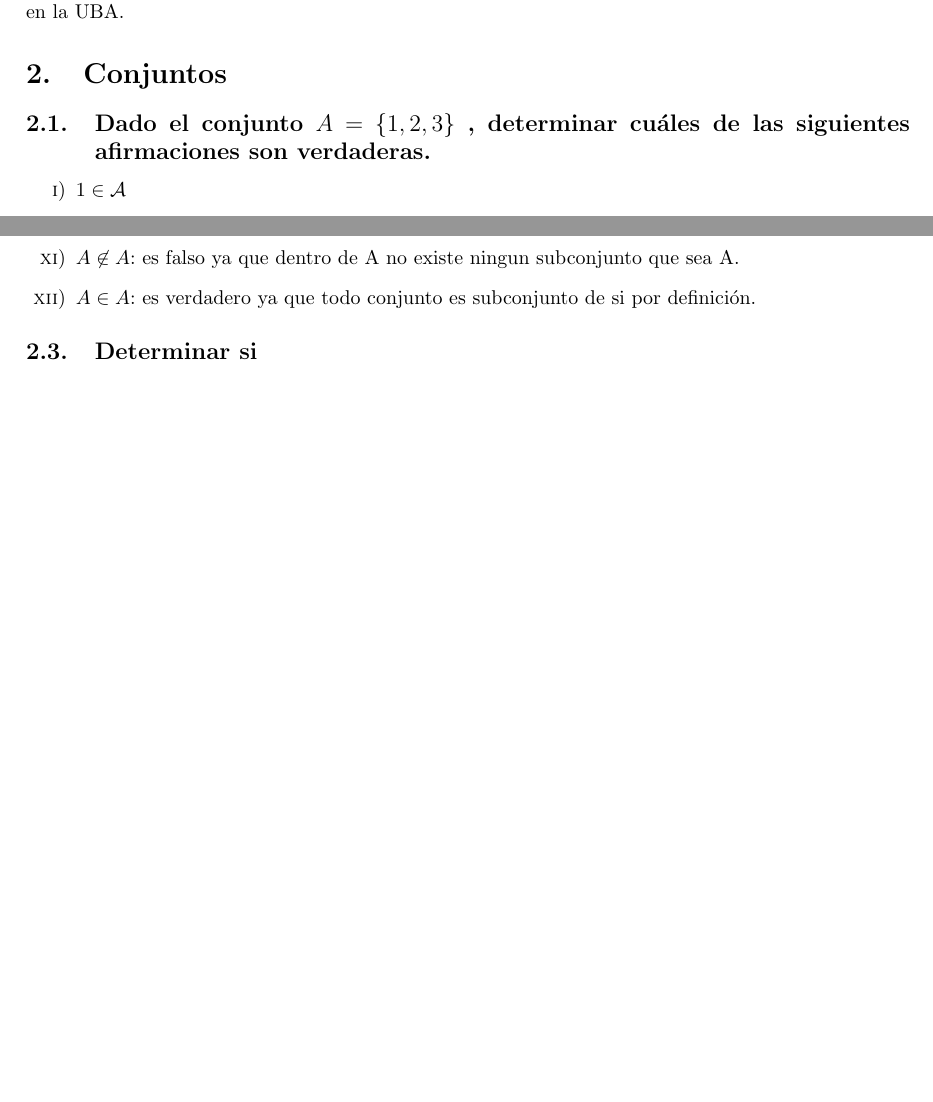
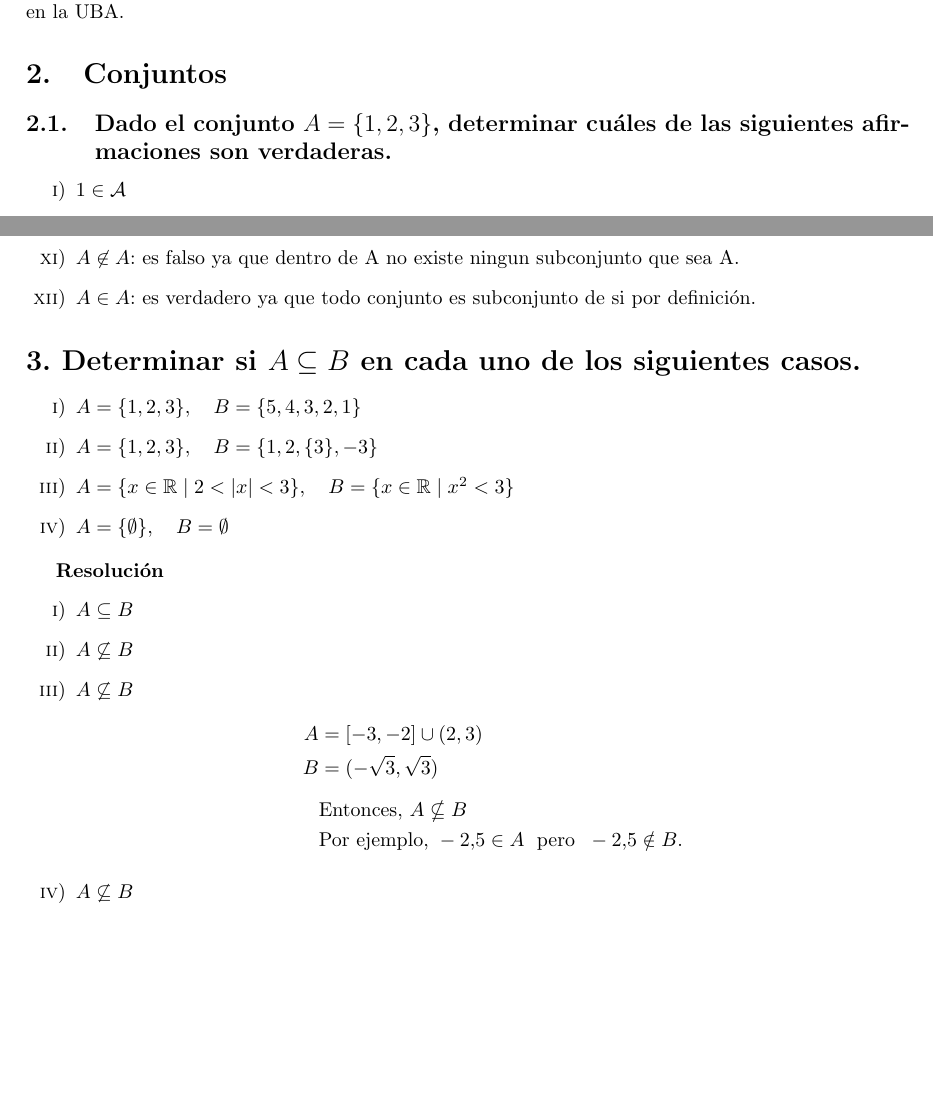
Before and after one commit to lolodurante/Algebra-I, a LaTeX document (guia-resuelta-1.tex): two parts of pages 1 and 2 of 2, joined at a grey line, cut so that both start at the same text, the shorter picture padded with empty space. Compiled offline with pdfLaTeX.

Commit message:
Ejercicio 3 finalizado

```diff
--- a/guia-1.tex
+++ b/guia-resuelta-1.tex
@@ -10,6 +10,7 @@
 
 % Useful packages
 \usepackage{amsmath}
+\usepackage{amssymb}
 \usepackage{graphicx}
 \usepackage[colorlinks=true, allcolors=blue]{hyperref}
 \usepackage{enumitem}
@@ -24,7 +25,7 @@
 {Esta es la resolución de la primer guía de ejercicios de Álgebra 1 para Ciencias de la Computación en la UBA.}
 
 \section{Conjuntos}
-\subsection{Dado el conjunto $A = \{ 1, 2, 3\}$ , determinar cuáles de las siguientes afirmaciones son verdaderas.}
+\subsection{Dado el conjunto \texorpdfstring{$A = \{ 1, 2, 3\}$}{A = {1, 2, 3}}, determinar cuáles de las siguientes afirmaciones son verdaderas.}
 
 \begin{enumerate}[label=\roman*)]
     \item $1 \in \mathcal{A}$
@@ -80,5 +81,28 @@
     \item $A \in A$: es verdadero ya que todo conjunto es subconjunto de si por definición.
 \end{enumerate}
 
-\subsection{Determinar si }
+\section*{3. Determinar si $A \subseteq B$ en cada uno de los siguientes casos.}
+
+\begin{enumerate}[label=\roman*)]
+    \item $A = \{1,2,3\}, \quad B = \{5,4,3,2,1\}$
+    \item $A = \{1,2,3\}, \quad B = \{1,2,\{3\},-3\}$
+    \item $A = \{x \in \mathbb{R} \mid 2 < |x| < 3\}, \quad B = \{x \in \mathbb{R} \mid x^2 < 3\}$
+    \item $A = \{\emptyset\}, \quad B = \emptyset$
+\end{enumerate}
+
+\textbf{Resolución}
+\begin{enumerate}[label=\roman*)]
+    \item $A \subseteq B$
+    \item $A \not\subseteq B$
+    \item $A \not\subseteq B$
+    \begin{align*}
+        A &= [-3,-2] \cup (2,3) \\
+        B &= (-\sqrt{3}, \sqrt{3}) \\[6pt]
+        &\text{Entonces, } A \nsubseteq B \\
+        &\text{Por ejemplo, } -2.5 \in A \;\text{ pero }\; -2.5 \notin B.
+    \end{align*}
+    \item $A \not\subseteq B$
+\end{enumerate}
+
+
 \end{document}
```
Also changed, not shown: Practica1.pdf (added), guia-1.pdf (deleted), guia-resuelta-1.pdf (added), guia-resuelta-1.tex (2 more changed lines).
